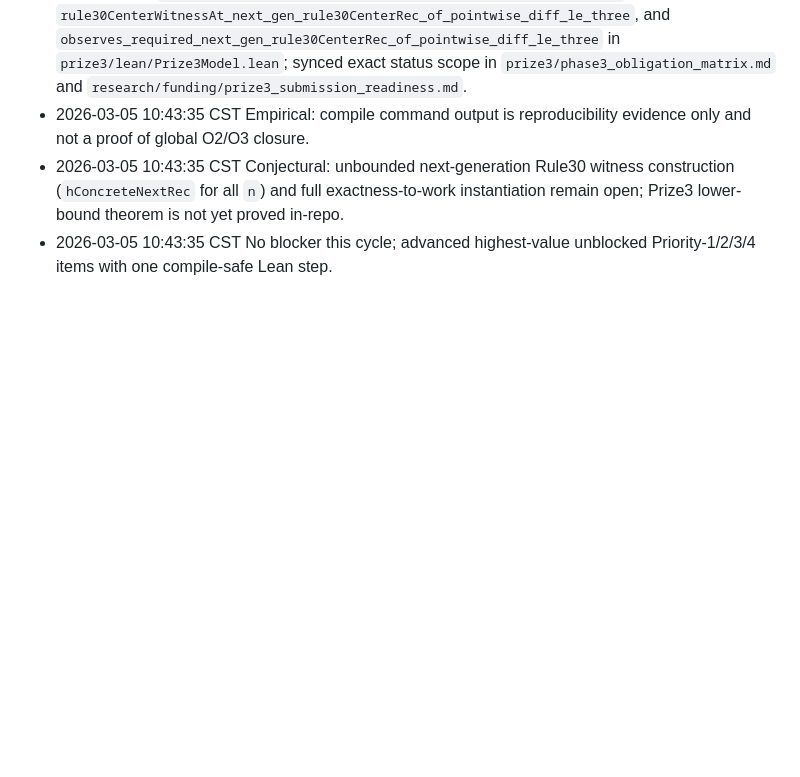
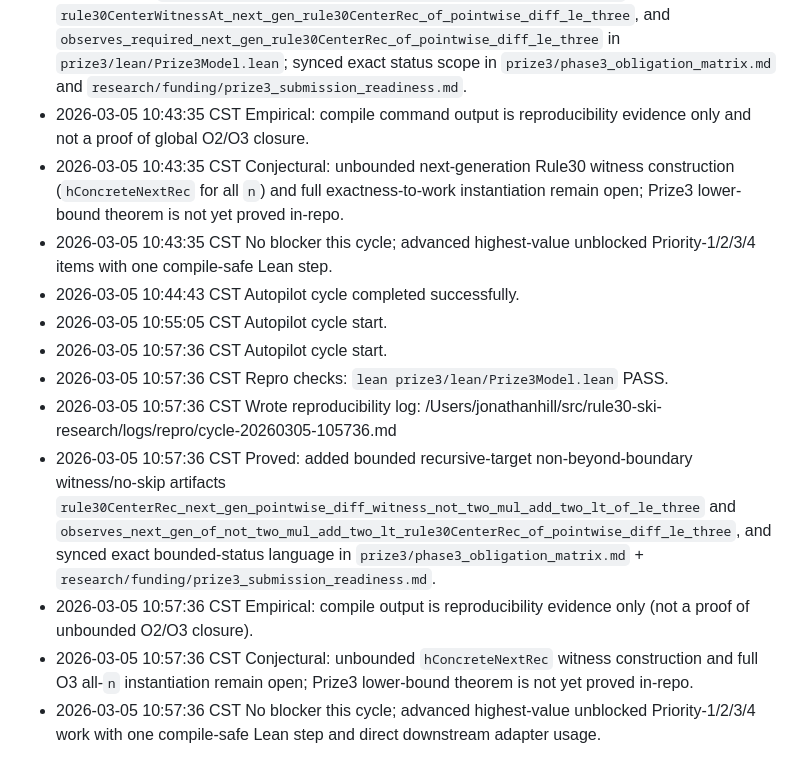
Before and after one commit to qizwiz/rule30-ski-research, a Markdown page: research/WORKLOG.md, the part around the change. GitHub-like rendering; blank space fills up the shorter version.

Commit message:
Worklog: record 2026-03-05 bounded O2/O3 adapter cycle

```diff
--- a/research/WORKLOG.md
+++ b/research/WORKLOG.md
@@ -602,3 +602,12 @@
 - 2026-03-05 10:43:35 CST Empirical: compile command output is reproducibility evidence only and not a proof of global O2/O3 closure.
 - 2026-03-05 10:43:35 CST Conjectural: unbounded next-generation Rule30 witness construction (`hConcreteNextRec` for all `n`) and full exactness-to-work instantiation remain open; Prize3 lower-bound theorem is not yet proved in-repo.
 - 2026-03-05 10:43:35 CST No blocker this cycle; advanced highest-value unblocked Priority-1/2/3/4 items with one compile-safe Lean step.
+- 2026-03-05 10:44:43 CST Autopilot cycle completed successfully.
+- 2026-03-05 10:55:05 CST Autopilot cycle start.
+- 2026-03-05 10:57:36 CST Autopilot cycle start.
+- 2026-03-05 10:57:36 CST Repro checks: `lean prize3/lean/Prize3Model.lean` PASS.
+- 2026-03-05 10:57:36 CST Wrote reproducibility log: /Users/jonathanhill/src/rule30-ski-research/logs/repro/cycle-20260305-105736.md
+- 2026-03-05 10:57:36 CST Proved: added bounded recursive-target non-beyond-boundary witness/no-skip artifacts `rule30CenterRec_next_gen_pointwise_diff_witness_not_two_mul_add_two_lt_of_le_three` and `observes_next_gen_of_not_two_mul_add_two_lt_rule30CenterRec_of_pointwise_diff_le_three`, and synced exact bounded-status language in `prize3/phase3_obligation_matrix.md` + `research/funding/prize3_submission_readiness.md`.
+- 2026-03-05 10:57:36 CST Empirical: compile output is reproducibility evidence only (not a proof of unbounded O2/O3 closure).
+- 2026-03-05 10:57:36 CST Conjectural: unbounded `hConcreteNextRec` witness construction and full O3 all-`n` instantiation remain open; Prize3 lower-bound theorem is not yet proved in-repo.
+- 2026-03-05 10:57:36 CST No blocker this cycle; advanced highest-value unblocked Priority-1/2/3/4 work with one compile-safe Lean step and direct downstream adapter usage.
```
